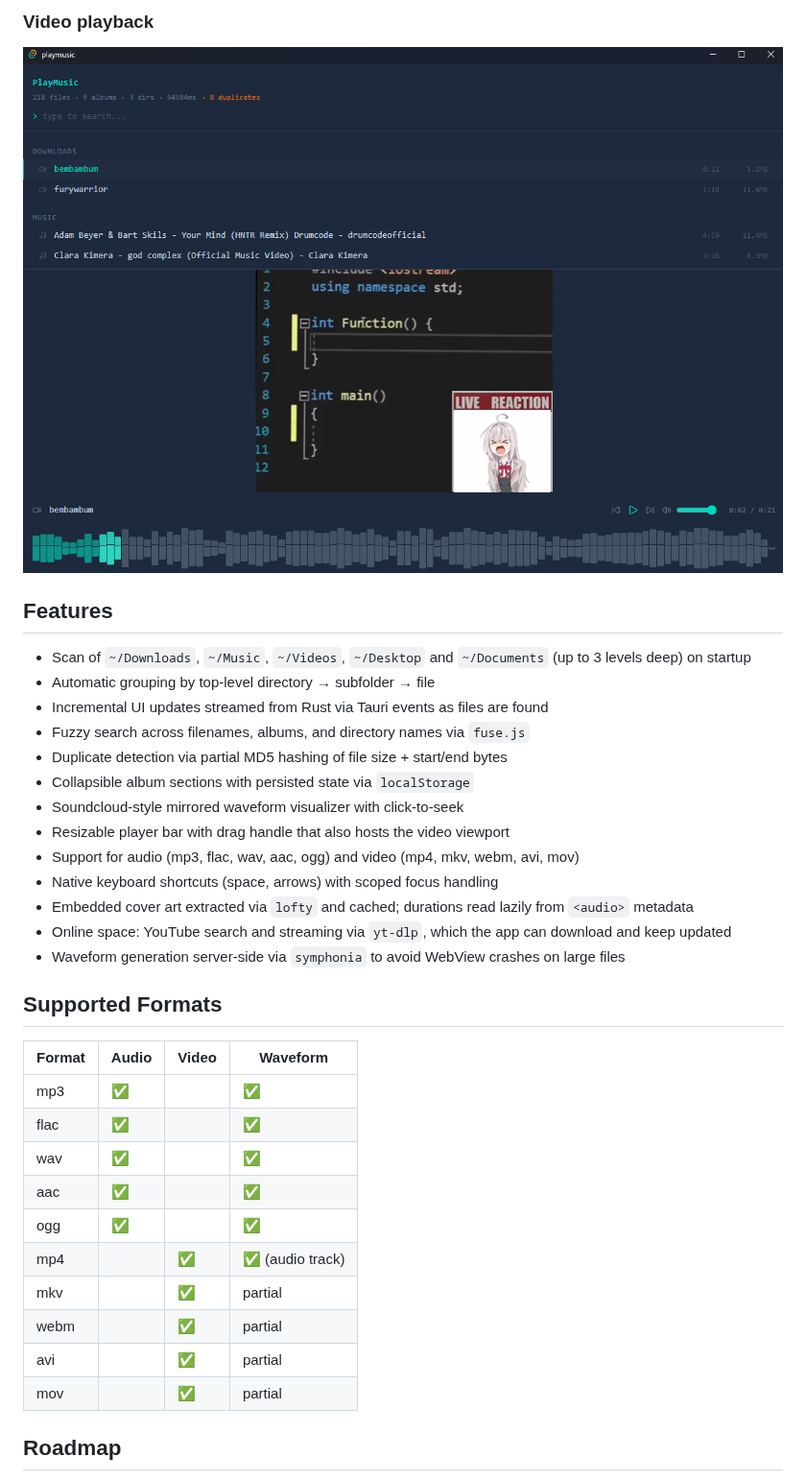
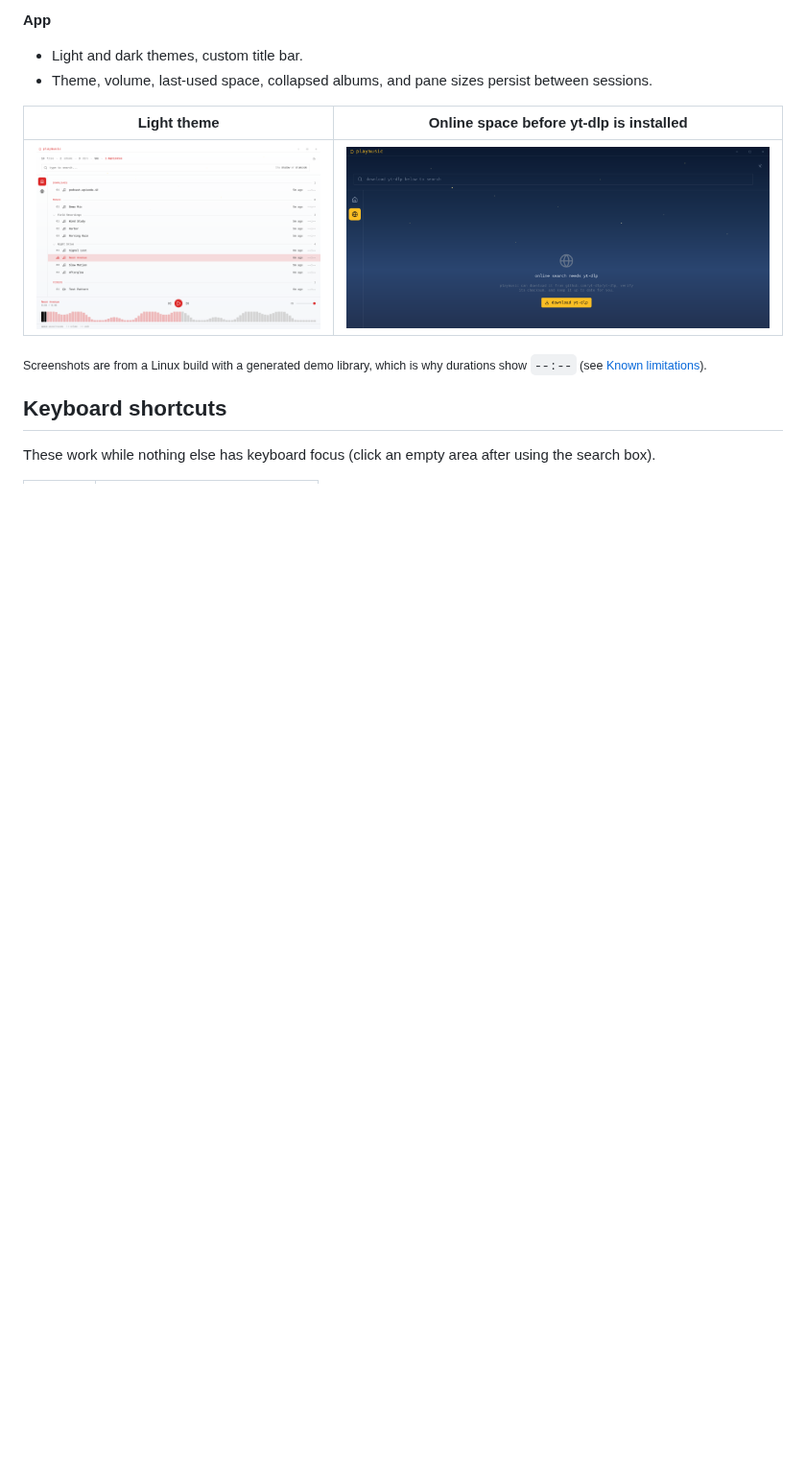
Before and after one commit to samuaks/musical-palm-tree, a Markdown page: README.md, the part around one of its changes. Shown at 96% size. Drawn GitHub-style; pictures changed too: screenshots/VideoPlayerView.png (deleted), screenshots/library-light.png (added), screenshots/online-setup.png (added); blank space fills up the shorter version.

```diff
--- a/README.md
+++ b/README.md
@@ -25,37 +40,17 @@ This repository is especially fork-friendly: contributors can experiment with UI
 
-### Video playback
-![Video playback with resizable viewport](./screenshots/VideoPlayerView.png)
+**App**
 
-## Features
+- Light and dark themes, custom title bar.
+- Theme, volume, last-used space, collapsed albums, and pane sizes persist between sessions.
 
-- Scan of `~/Downloads`, `~/Music`, `~/Videos`, `~/Desktop` and `~/Documents` (up to 3 levels deep) on startup
-- Automatic grouping by top-level directory → subfolder → file
-- Incremental UI updates streamed from Rust via Tauri events as files are found
-- Fuzzy search across filenames, albums, and directory names via `fuse.js`
-- Duplicate detection via partial MD5 hashing of file size + start/end bytes
-- Collapsible album sections with persisted state via `localStorage`
-- Soundcloud-style mirrored waveform visualizer with click-to-seek
-- Resizable player bar with drag handle that also hosts the video viewport
-- Support for audio (mp3, flac, wav, aac, ogg) and video (mp4, mkv, webm, avi, mov)
-- Native keyboard shortcuts (space, arrows) with scoped focus handling
-- Embedded cover art extracted via `lofty` and cached; durations read lazily from `<audio>` metadata
-- Online space: YouTube search and streaming via `yt-dlp`, which the app can download and keep updated
-- Waveform generation server-side via `symphonia` to avoid WebView crashes on large files
+| Light theme                                                          | Online space before yt-dlp is installed                                     |
+| -------------------------------------------------------------------- | --------------------------------------------------------------------------- |
+| ![Local library in the light theme](./screenshots/library-light.png) | ![Online space offering to download yt-dlp](./screenshots/online-setup.png) |
 
-## Supported Formats
+<sub>Screenshots are from a Linux build with a generated demo library, which is why durations show
+`--:--` (see [Known limitations](#known-limitations)).</sub>
 
-| Format | Audio | Video | Waveform |
-|---|---|---|---|
-| mp3 | ✅ | | ✅ |
-| flac | ✅ | | ✅ |
-| wav | ✅ | | ✅ |
-| aac | ✅ | | ✅ |
-| ogg | ✅ | | ✅ |
-| mp4 | | ✅ | ✅ (audio track) |
-| mkv | | ✅ | partial |
-| webm | | ✅ | partial |
-| avi | | ✅ | partial |
-| mov | | ✅ | partial |
+## Keyboard shortcuts
 
-## Roadmap
+These work while nothing else has keyboard focus (click an empty area after using the search box).
 
```
Also changed, not shown: other parts of README.md (+119 -134 lines), screenshots/LibraryView.png (deleted), screenshots/PlayerView.png (deleted), screenshots/library-dark.png (added).
